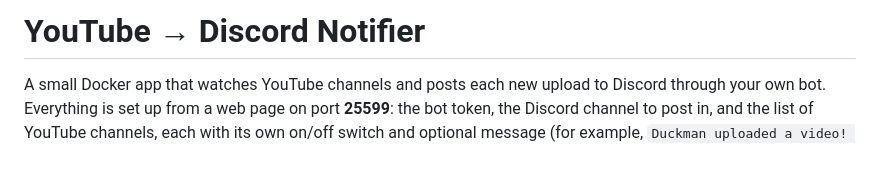
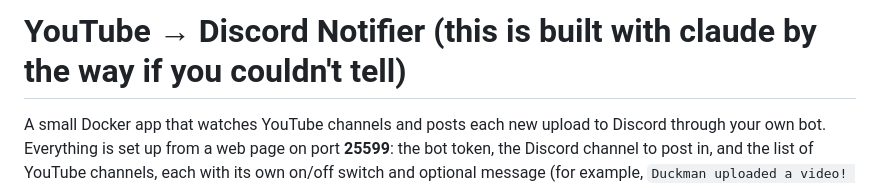
Before and after one commit to Erosion139/Youtube-video-announcement-for-Discord-Docker, a Markdown page: README.md, the part around the change. Rendered like a GitHub page; blank space fills up the shorter version.

```diff
--- a/README.md
+++ b/README.md
@@ -1,4 +1,4 @@
-# YouTube → Discord Notifier
+# YouTube → Discord Notifier (this is built with claude by the way if you couldn't tell)
 
 A small Docker app that watches YouTube channels and posts each new upload to Discord through your own bot. Everything is set up from a web page on port **25599**: the bot token, the Discord channel to post in, and the list of YouTube channels, each with its own on/off switch and optional message (for example, `Duckman uploaded a video! QUACK!`).
 
```
